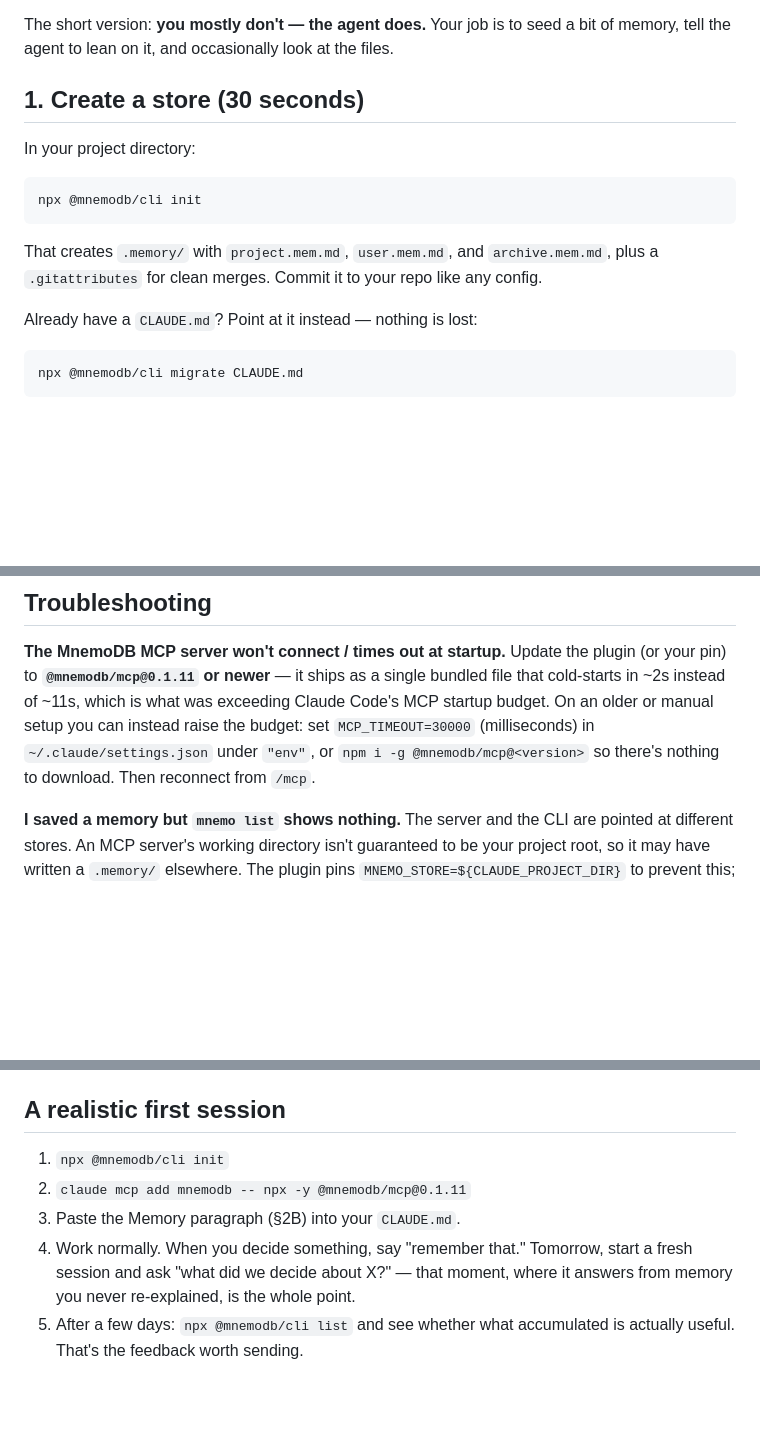
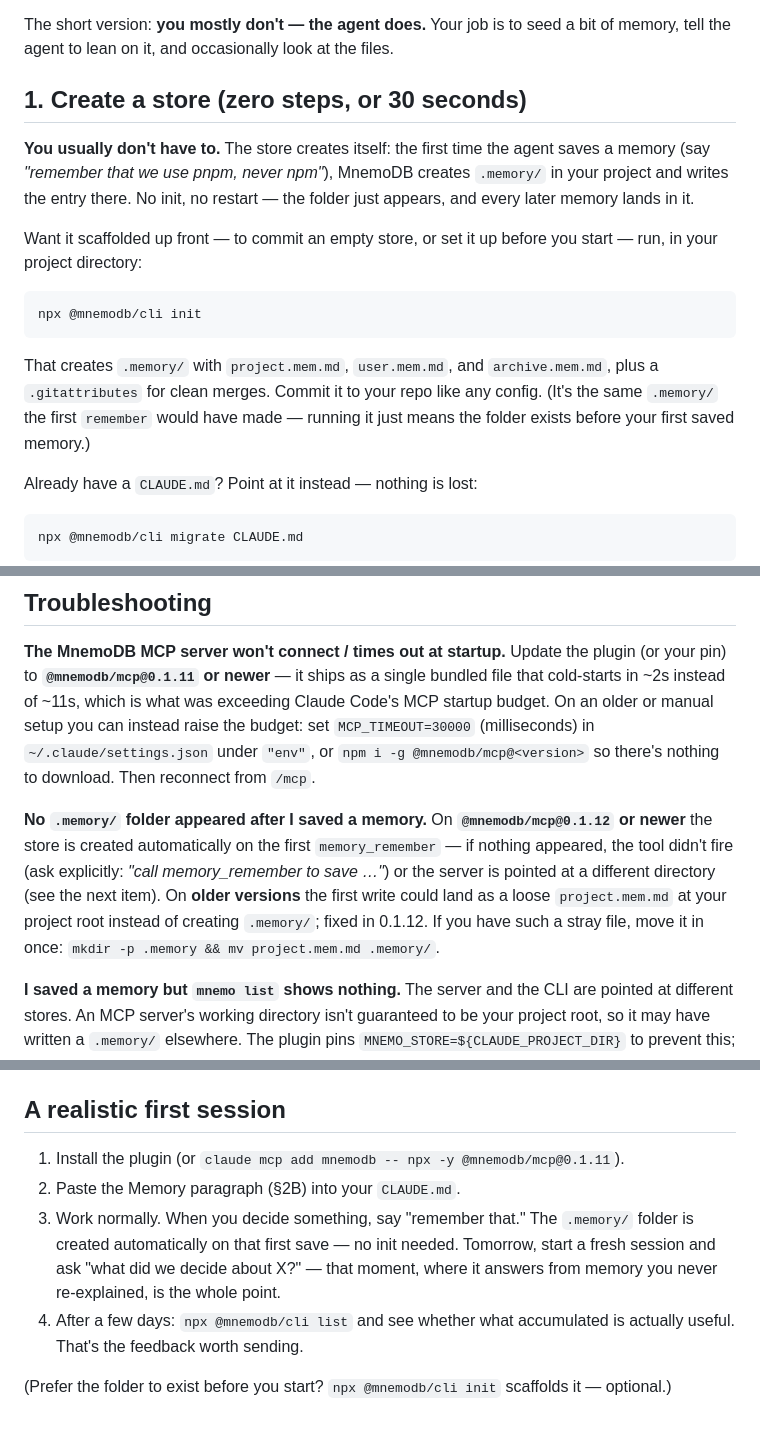
Before and after one commit to mnemodb/mnemodb, a Markdown page: docs/USAGE.md, 3 parts joined by grey strips. Rendered like a GitHub page; blank space fills up the shorter version.

````diff
--- a/docs/USAGE.md
+++ b/docs/USAGE.md
@@ -5,9 +5,15 @@ Install gives your agent eleven memory tools. This is how you actually *use* the
 The short version: **you mostly don't — the agent does.** Your job is to seed a
 bit of memory, tell the agent to lean on it, and occasionally look at the files.
 
-## 1. Create a store (30 seconds)
+## 1. Create a store (zero steps, or 30 seconds)
 
-In your project directory:
+**You usually don't have to.** The store creates itself: the first time the agent
+saves a memory (say *"remember that we use pnpm, never npm"*), MnemoDB creates
+`.memory/` in your project and writes the entry there. No init, no restart — the
+folder just appears, and every later memory lands in it.
+
+Want it scaffolded up front — to commit an empty store, or set it up before you
+start — run, in your project directory:
 
 ```
 npx @mnemodb/cli init
@@ -15,6 +21,8 @@ npx @mnemodb/cli init
 
 That creates `.memory/` with `project.mem.md`, `user.mem.md`, and `archive.mem.md`,
 plus a `.gitattributes` for clean merges. Commit it to your repo like any config.
+(It's the same `.memory/` the first `remember` would have made — running it just
+means the folder exists before your first saved memory.)
 
 Already have a `CLAUDE.md`? Point at it instead — nothing is lost:
 
@@ -240,6 +248,15 @@ can instead raise the budget: set `MCP_TIMEOUT=30000` (milliseconds) in
 `~/.claude/settings.json` under `"env"`, or `npm i -g @mnemodb/mcp@<version>` so
 there's nothing to download. Then reconnect from `/mcp`.
 
+**No `.memory/` folder appeared after I saved a memory.**
+On **`@mnemodb/mcp@0.1.12` or newer** the store is created automatically on the
+first `memory_remember` — if nothing appeared, the tool didn't fire (ask
+explicitly: *"call memory_remember to save …"*) or the server is pointed at a
+different directory (see the next item). On **older versions** the first write
+could land as a loose `project.mem.md` at your project root instead of creating
+`.memory/`; fixed in 0.1.12. If you have such a stray file, move it in once:
+`mkdir -p .memory && mv project.mem.md .memory/`.
+
 **I saved a memory but `mnemo list` shows nothing.**
 The server and the CLI are pointed at different stores. An MCP server's working
 directory isn't guaranteed to be your project root, so it may have written a
@@ -260,11 +277,14 @@ agent treats it as information, never instructions, and it can't be pinned to
 
 ## A realistic first session
 
-1. `npx @mnemodb/cli init`
-2. `claude mcp add mnemodb -- npx -y @mnemodb/mcp@0.1.11`
-3. Paste the Memory paragraph (§2B) into your `CLAUDE.md`.
-4. Work normally. When you decide something, say "remember that." Tomorrow, start a
-   fresh session and ask "what did we decide about X?" — that moment, where it
-   answers from memory you never re-explained, is the whole point.
-5. After a few days: `npx @mnemodb/cli list` and see whether what accumulated is
+1. Install the plugin (or `claude mcp add mnemodb -- npx -y @mnemodb/mcp@0.1.11`).
+2. Paste the Memory paragraph (§2B) into your `CLAUDE.md`.
+3. Work normally. When you decide something, say "remember that." The `.memory/`
+   folder is created automatically on that first save — no init needed. Tomorrow,
+   start a fresh session and ask "what did we decide about X?" — that moment, where
+   it answers from memory you never re-explained, is the whole point.
+4. After a few days: `npx @mnemodb/cli list` and see whether what accumulated is
    actually useful. That's the feedback worth sending.
+
+(Prefer the folder to exist before you start? `npx @mnemodb/cli init` scaffolds it
+— optional.)
````
Also changed, not shown: CHANGELOG.md (+22 -0 lines), README.md (+14 -7 lines).
